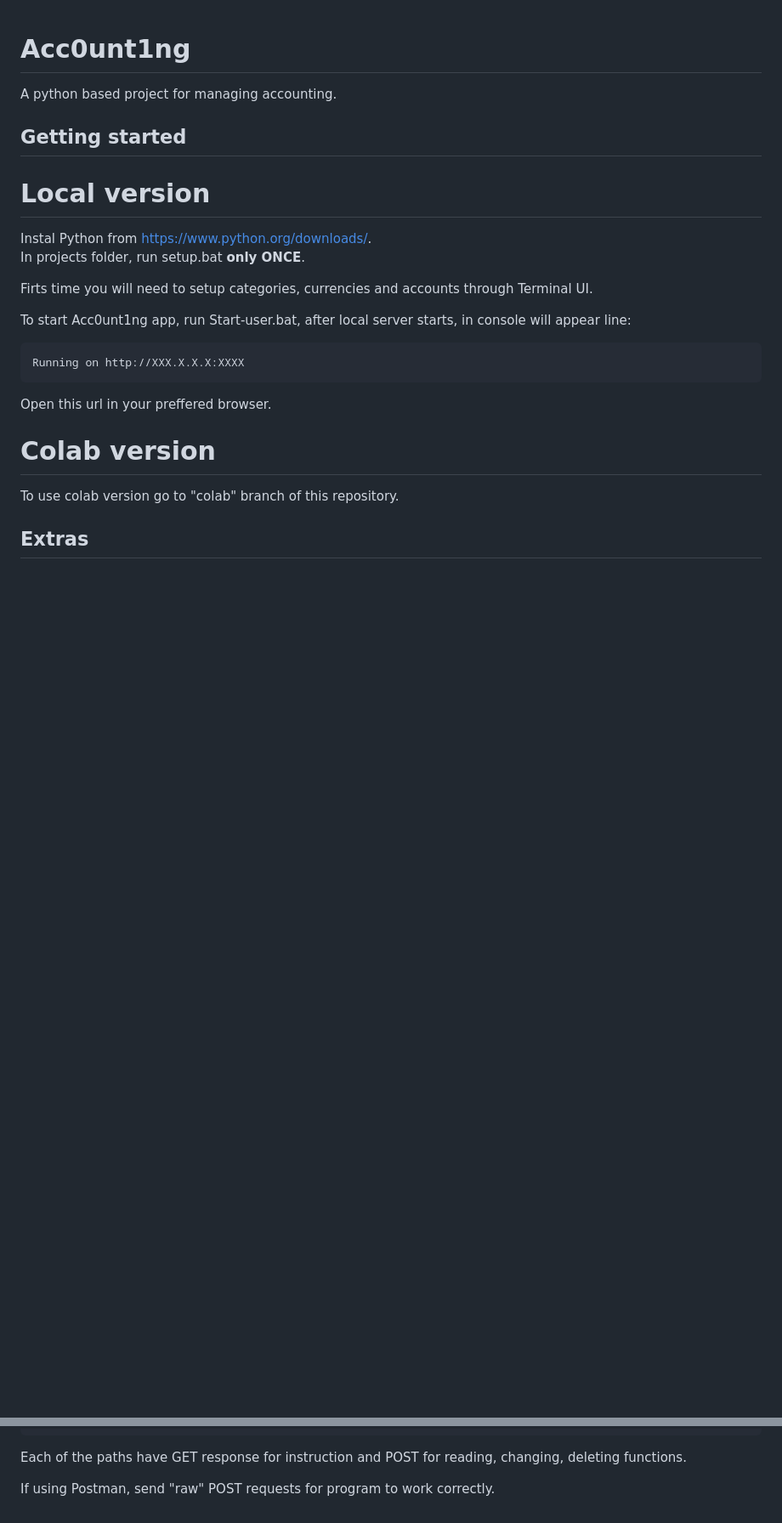
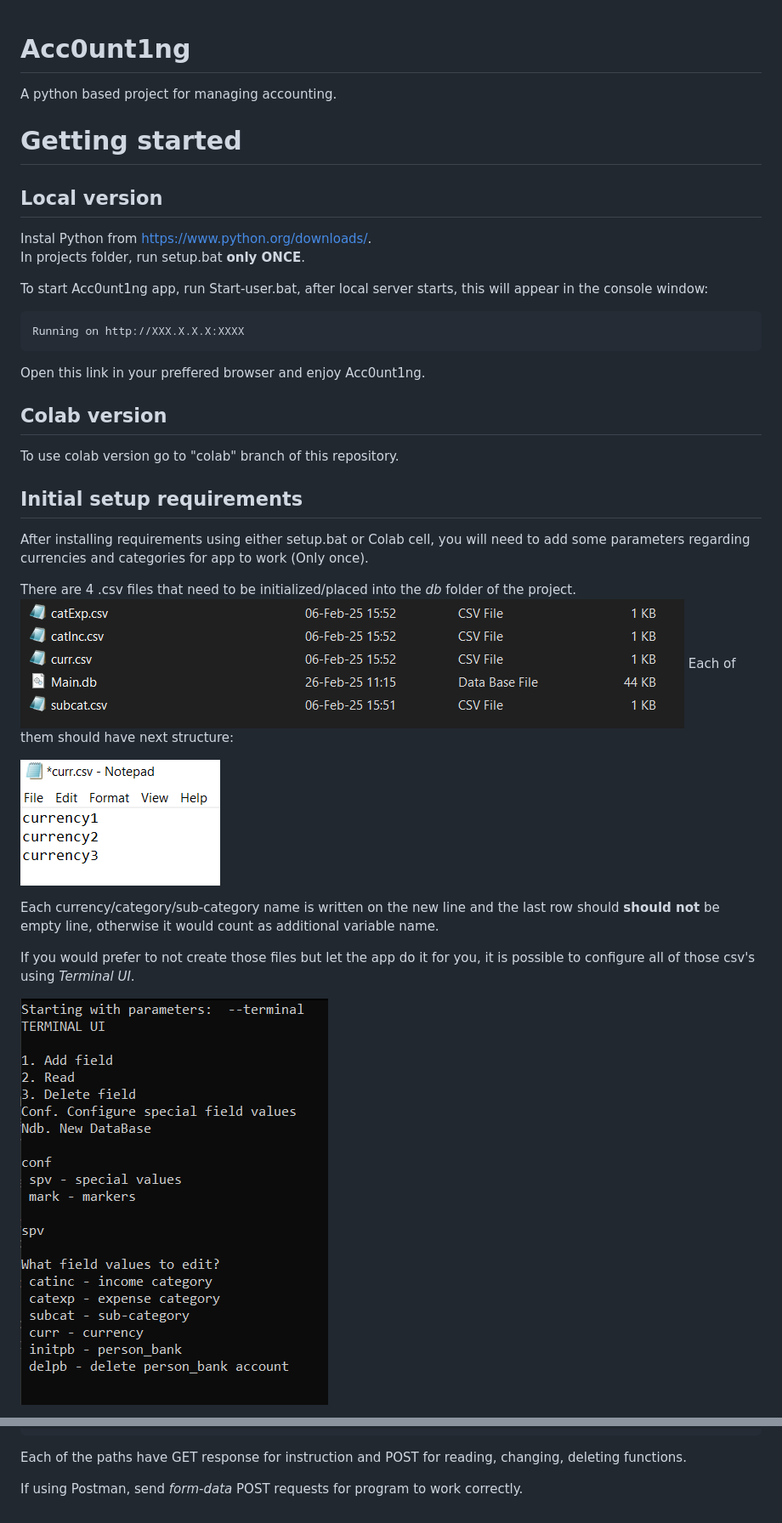
Before and after one commit to AlDas23/Acc0unt1ng, a Markdown page: README.md, 2 parts joined by grey strips. Shown: that part at 85% size. Rendered like a GitHub page; pictures changed too: preview/csvStructure.png (added), preview/dbPreview.png (added), preview/terminalSPVPreview.png (added); blank space fills up the shorter version.

````diff
--- a/README.md
+++ b/README.md
@@ -2,26 +2,39 @@
 
 A python based project for managing accounting.
 
-## Getting started
+# Getting started
 
-# Local version
+## Local version
 
 Instal Python from https://www.python.org/downloads/. <br>
 In projects folder, run setup.bat **only ONCE**. <br>
 
-Firts time you will need to setup categories, currencies and accounts through Terminal UI.
-
-To start Acc0unt1ng app, run Start-user.bat, after local server starts, in console will appear line:
+To start Acc0unt1ng app, run Start-user.bat, after local server starts, this will appear in the console window:
 
 ```
 Running on http://XXX.X.X.X:XXXX
 ```
 
-Open this url in your preffered browser.
+Open this link in your preffered browser and enjoy Acc0unt1ng.
 
-# Colab version
+## Colab version
 
 To use colab version go to "colab" branch of this repository.
 
+## Initial setup requirements
 
-## Extras
+After installing requirements using either setup.bat or Colab cell, you will need to add some parameters regarding currencies and categories for app to work (Only once).
+
+There are 4 .csv files that need to be initialized/placed into the *db* folder of the project.
+![dbPreview](preview/dbPreview.png)
+Each of them should have next structure:
+
+![csvStructure](preview/csvStructure.png)
+
+Each currency/category/sub-category name is written on the new line
+and the last row should **should not** be empty line, otherwise it would count as additional variable name.
+
+If you would prefer to not create those files but let the app do it for you, it is possible to configure all of those csv's using *Terminal UI*.
+
+![terminalSPVPreview](preview/terminalSPVPreview.png)
+
@@ -52,4 +86,4 @@ Go to /api/conf/spv/read to read existing SPVs.
 
 Each of the paths have GET response for instruction and POST for reading, changing, deleting functions.
 
-If using Postman, send "raw" POST requests for program to work correctly.
+If using Postman, send *form-data* POST requests for program to work correctly.
````
Also changed, not shown: other parts of README.md (+22 -1 lines), preview/initpbPreview.png (added).
